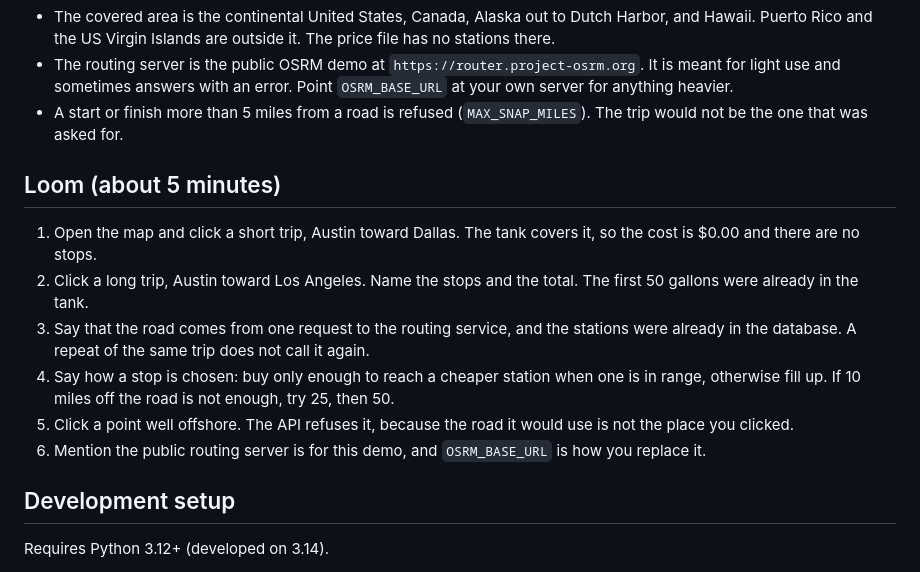
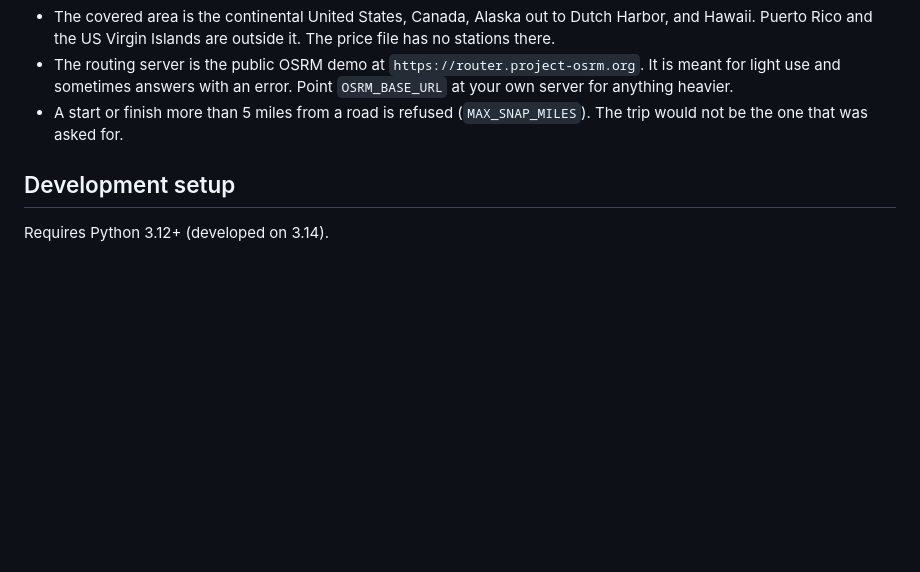
Before and after one commit to MohamedFadel01/fuel-route-api, a Markdown page: README.md, the part around the change. GitHub-like rendering; blank space fills up the shorter version.

Commit message:
Remove Loom section from README
Removed Loom section detailing trip examples and API behavior.

```diff
--- a/README.md
+++ b/README.md
@@ -107,15 +107,6 @@ An identical trip is remembered for an hour (`TRIP_CACHE_SECONDS`). A price chan
 - The routing server is the public OSRM demo at `https://router.project-osrm.org`. It is meant for light use and sometimes answers with an error. Point `OSRM_BASE_URL` at your own server for anything heavier.
 - A start or finish more than 5 miles from a road is refused (`MAX_SNAP_MILES`). The trip would not be the one that was asked for.
 
-## Loom (about 5 minutes)
-
-1. Open the map and click a short trip, Austin toward Dallas. The tank covers it, so the cost is $0.00 and there are no stops.
-2. Click a long trip, Austin toward Los Angeles. Name the stops and the total. The first 50 gallons were already in the tank.
-3. Say that the road comes from one request to the routing service, and the stations were already in the database. A repeat of the same trip does not call it again.
-4. Say how a stop is chosen: buy only enough to reach a cheaper station when one is in range, otherwise fill up. If 10 miles off the road is not enough, try 25, then 50.
-5. Click a point well offshore. The API refuses it, because the road it would use is not the place you clicked.
-6. Mention the public routing server is for this demo, and `OSRM_BASE_URL` is how you replace it.
-
 ## Development setup
 
 Requires Python 3.12+ (developed on 3.14).
```
